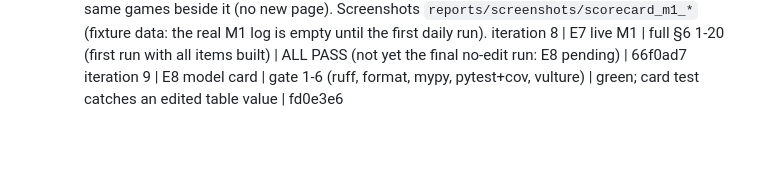
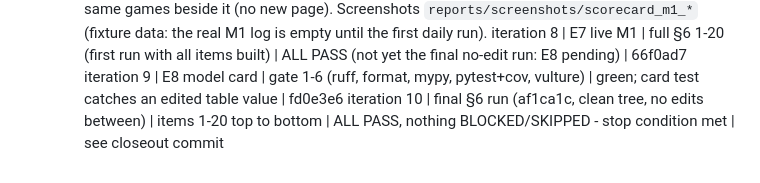
Before and after one commit to straf10/EuroHoops-Analytics, a Markdown page: reports/week5-7_progress.md, the part around the change. Rendered like a GitHub page; blank space fills up the shorter version.

```diff
--- a/reports/week5-7_progress.md
+++ b/reports/week5-7_progress.md
@@ -145,3 +145,4 @@ iteration 7 | E6 leakage tests | full §6 1-19 (17 not built yet); 15 red only f
     (fixture data: the real M1 log is empty until the first daily run).
 iteration 8 | E7 live M1 | full §6 1-20 (first run with all items built) | ALL PASS (not yet the final no-edit run: E8 pending) | 66f0ad7
 iteration 9 | E8 model card | gate 1-6 (ruff, format, mypy, pytest+cov, vulture) | green; card test catches an edited table value | fd0e3e6
+iteration 10 | final §6 run (af1ca1c, clean tree, no edits between) | items 1-20 top to bottom | ALL PASS, nothing BLOCKED/SKIPPED - stop condition met | see closeout commit
```
Also changed, not shown: reports/week5-7_closeout.md (added, +252 -0 lines).
